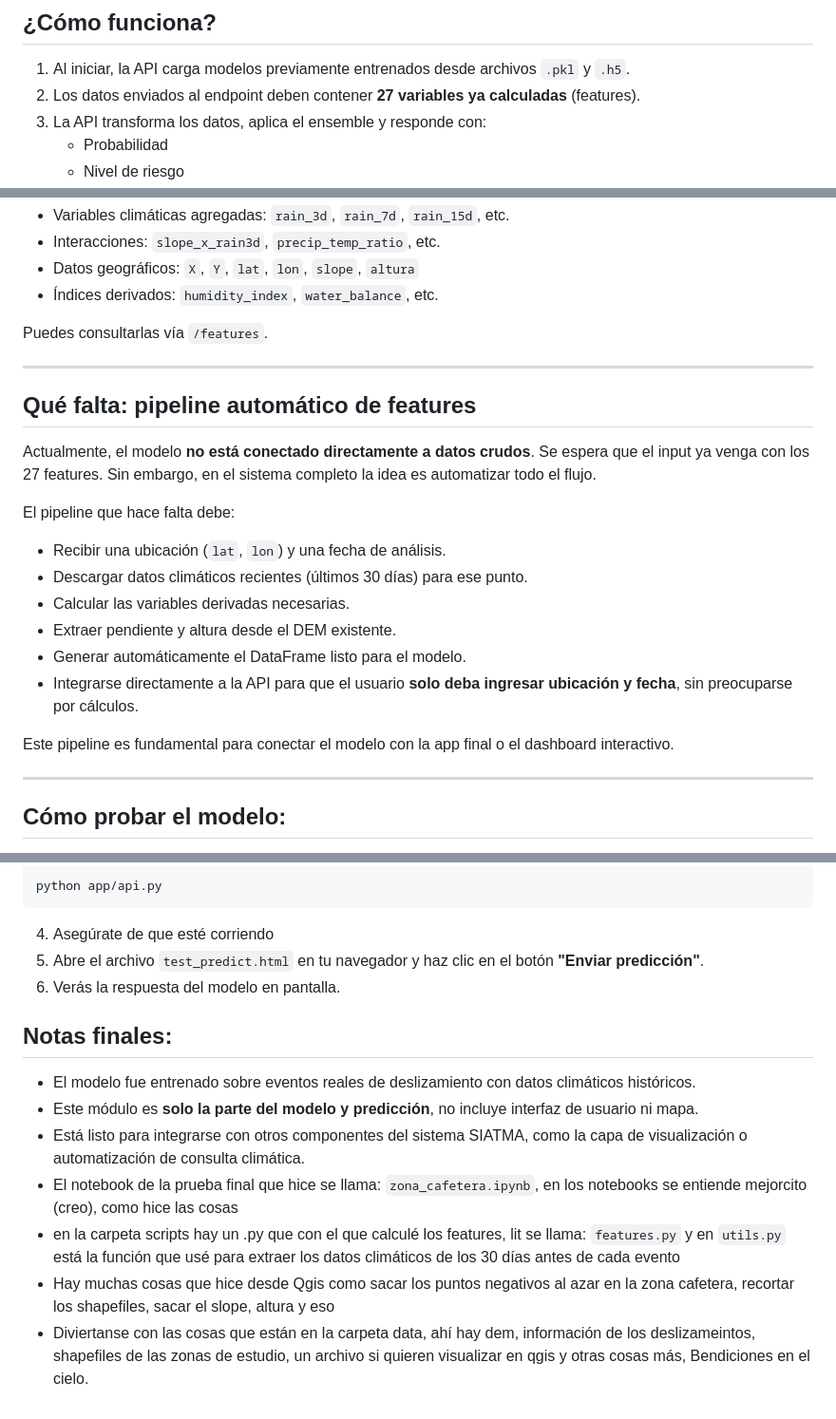
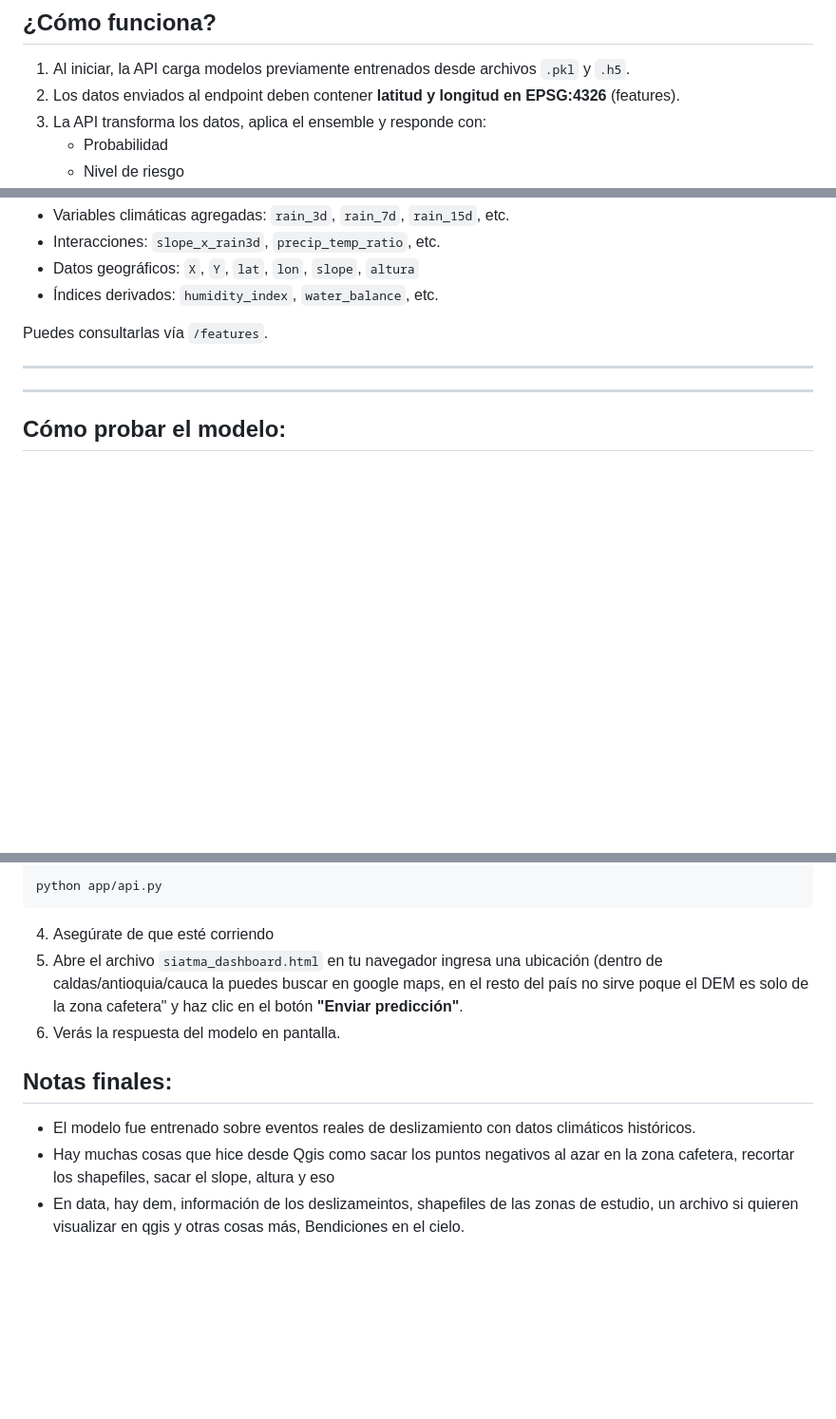
Before and after one commit to suscantillo/siatma_monorepo, a Markdown page: README.md, 3 parts joined by grey strips. Shown at 95% size. Rendered like a GitHub page; blank space fills up the shorter version.

````diff
--- a/README.md
+++ b/README.md
@@ -36,7 +36,7 @@ Una vez descargados:
 ##  ¿Cómo funciona?
 
 1. Al iniciar, la API carga modelos previamente entrenados desde archivos `.pkl` y `.h5`.
-2. Los datos enviados al endpoint deben contener **27 variables ya calculadas** (features).
+2. Los datos enviados al endpoint deben contener **latitud y longitud en EPSG:4326** (features).
 3. La API transforma los datos, aplica el ensemble y responde con:
    - Probabilidad
    - Nivel de riesgo
@@ -58,21 +58,6 @@ Puedes consultarlas vía `/features`.
 
 ---
 
-## Qué falta: pipeline automático de features
-
-Actualmente, el modelo **no está conectado directamente a datos crudos**. Se espera que el input ya venga con los 27 features. Sin embargo, en el sistema completo la idea es automatizar todo el flujo.
-
-El pipeline que hace falta debe:
-
-- Recibir una ubicación (`lat`, `lon`) y una fecha de análisis.
-- Descargar datos climáticos recientes (últimos 30 días) para ese punto.
-- Calcular las variables derivadas necesarias.
-- Extraer pendiente y altura desde el DEM existente.
-- Generar automáticamente el DataFrame listo para el modelo.
-- Integrarse directamente a la API para que el usuario **solo deba ingresar ubicación y fecha**, sin preocuparse por cálculos.
-
-Este pipeline es fundamental para conectar el modelo con la app final o el dashboard interactivo.
-
 ---
 
 ## Cómo probar el modelo:
@@ -92,16 +77,12 @@ python app/api.py
 ```
 
 4. Asegúrate de que esté corriendo
-5. Abre el archivo `test_predict.html` en tu navegador y haz clic en el botón **"Enviar predicción"**.
+5. Abre el archivo `siatma_dashboard.html` en tu navegador ingresa una ubicación (dentro de caldas/antioquia/cauca la puedes buscar en google maps, en el resto del país no sirve poque el DEM es solo de la zona cafetera" y haz clic en el botón **"Enviar predicción"**.
 6. Verás la respuesta del modelo en pantalla.
 
 
 ## Notas finales:
 
 - El modelo fue entrenado sobre eventos reales de deslizamiento con datos climáticos históricos.
-- Este módulo es **solo la parte del modelo y predicción**, no incluye interfaz de usuario ni mapa.
-- Está listo para integrarse con otros componentes del sistema SIATMA, como la capa de visualización o automatización de consulta climática.
-- El notebook de la prueba final que hice se llama: `zona_cafetera.ipynb`, en los notebooks se entiende mejorcito (creo), como hice las cosas
-- en la carpeta scripts hay un .py que con el que calculé los features, lit se llama: `features.py` y en `utils.py` está la función que usé para extraer los datos climáticos de los 30 días antes de cada evento
 - Hay muchas cosas que hice desde Qgis como sacar los puntos negativos al azar en la zona cafetera, recortar los shapefiles, sacar el slope, altura y eso
-- Diviertanse con las cosas que están en la carpeta data, ahí hay dem, información de los deslizameintos, shapefiles de las zonas de estudio, un archivo si quieren visualizar en qgis y otras cosas más, Bendiciones en el cielo.
+- En data, hay dem, información de los deslizameintos, shapefiles de las zonas de estudio, un archivo si quieren visualizar en qgis y otras cosas más, Bendiciones en el cielo.
````
